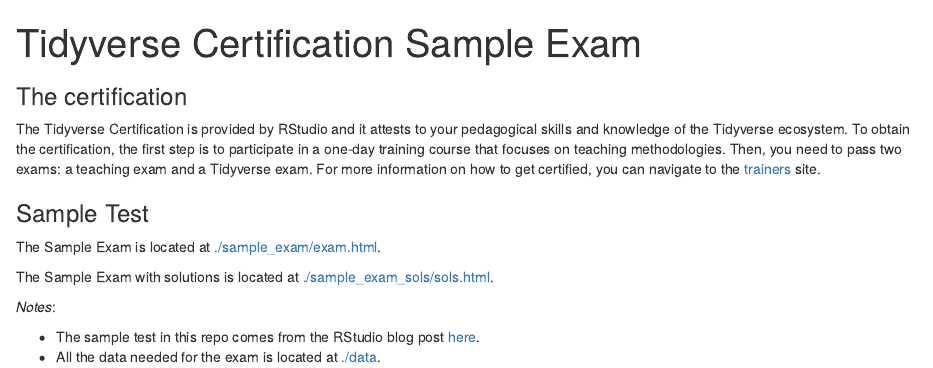
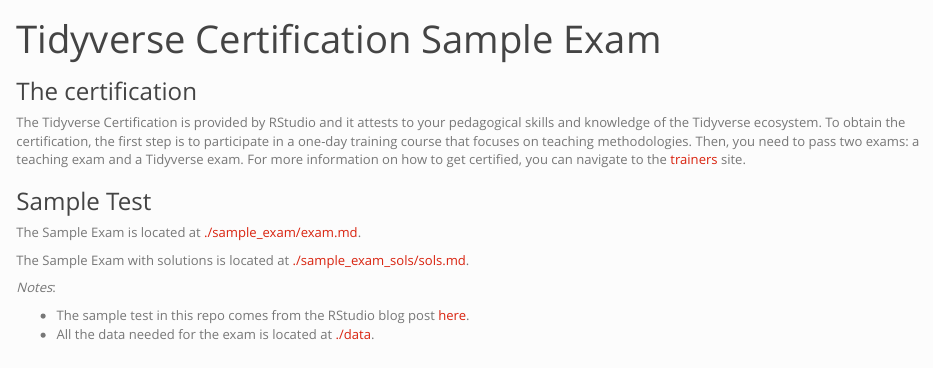
Before and after one commit to marlycormar/tidyverse_sample_exam, an R Markdown document (README.Rmd): the page in a window 1100 px wide, from its top. Rendered offline with R 4.5, knitr and Pandoc, with nearby package versions; both versions are drawn in the output format of the newer one.

Commit message:
Update yaml and links.

````diff
--- a/README.Rmd
+++ b/README.Rmd
@@ -1,8 +1,12 @@
 ---
 title: "Tidyverse Certification Sample Exam"
 output:
-  md_document
+  html_document:
+    keep_md: true
+    theme: simplex
+    highlight: tango
 ---
+
 
 ```{r setup, include=FALSE}
 knitr::opts_chunk$set(echo = FALSE)
@@ -14,12 +18,11 @@
 The Tidyverse Certification is provided by RStudio and it attests to your pedagogical skills and knowledge of the Tidyverse ecosystem. To obtain the certification, the first step is to participate in a one-day training course that focuses on teaching methodologies. Then, you need to pass two exams: a teaching exam and a Tidyverse exam. For more information on how to get certified, you can navigate to the [trainers](https://education.rstudio.com/trainers/) site.
 
 
-
 ### Sample Test
 
-The Sample Exam is located at [./sample_exam/exam.html](./sample_exam/exam.html).
+The Sample Exam is located at [./sample_exam/exam.md](./sample_exam/exam.md).
 
-The Sample Exam with solutions is located at [./sample_exam_sols/sols.html](./sample_exam_sols/sols.html).
+The Sample Exam with solutions is located at [./sample_exam_sols/sols.md](./sample_exam_sols/sols.md).
 
 
 _Notes_:
````
